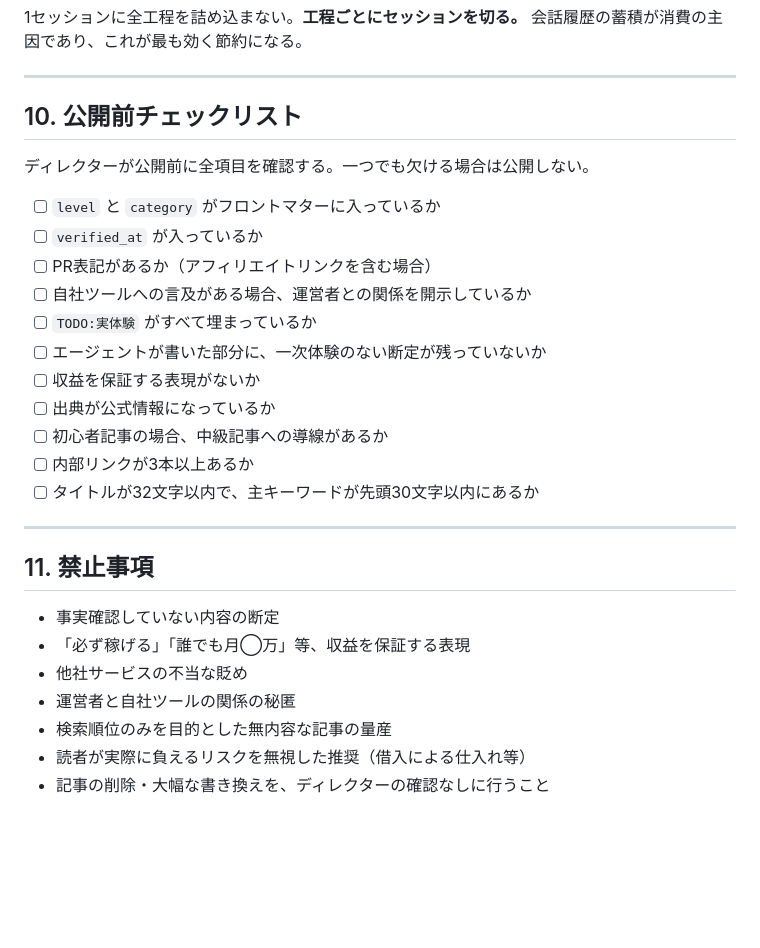
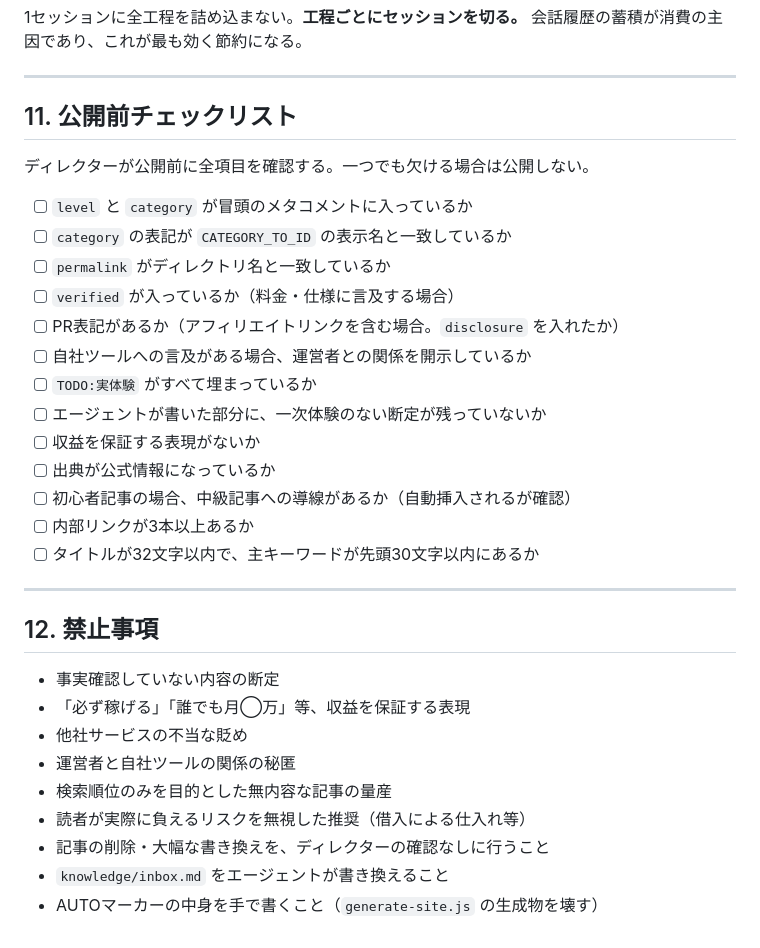
Before and after one commit to amekaigan/akaiuma, a Markdown page: CLAUDE.md, the part around one of its changes. Rendered like a GitHub page; blank space fills up the shorter version.

```diff
--- a/CLAUDE.md
+++ b/CLAUDE.md
@@ -286,25 +378,27 @@ scripts/               YouTube台本
 
 ---
 
-## 10. 公開前チェックリスト
+## 11. 公開前チェックリスト
 
 ディレクターが公開前に全項目を確認する。一つでも欠ける場合は公開しない。
 
-- [ ] `level` と `category` がフロントマターに入っているか
-- [ ] `verified_at` が入っているか
-- [ ] PR表記があるか（アフィリエイトリンクを含む場合）
+- [ ] `level` と `category` が冒頭のメタコメントに入っているか
+- [ ] `category` の表記が `CATEGORY_TO_ID` の表示名と一致しているか
+- [ ] `permalink` がディレクトリ名と一致しているか
+- [ ] `verified` が入っているか（料金・仕様に言及する場合）
+- [ ] PR表記があるか（アフィリエイトリンクを含む場合。`disclosure` を入れたか）
 - [ ] 自社ツールへの言及がある場合、運営者との関係を開示しているか
 - [ ] `TODO:実体験` がすべて埋まっているか
 - [ ] エージェントが書いた部分に、一次体験のない断定が残っていないか
 - [ ] 収益を保証する表現がないか
 - [ ] 出典が公式情報になっているか
-- [ ] 初心者記事の場合、中級記事への導線があるか
+- [ ] 初心者記事の場合、中級記事への導線があるか（自動挿入されるが確認）
 - [ ] 内部リンクが3本以上あるか
 - [ ] タイトルが32文字以内で、主キーワードが先頭30文字以内にあるか
 
 ---
 
-## 11. 禁止事項
+## 12. 禁止事項
 
 - 事実確認していない内容の断定
 - 「必ず稼げる」「誰でも月◯万」等、収益を保証する表現
@@ -313,3 +407,5 @@ scripts/               YouTube台本
 - 検索順位のみを目的とした無内容な記事の量産
 - 読者が実際に負えるリスクを無視した推奨（借入による仕入れ等）
 - 記事の削除・大幅な書き換えを、ディレクターの確認なしに行うこと
+- `knowledge/inbox.md` をエージェントが書き換えること
+- AUTOマーカーの中身を手で書くこと（`generate-site.js` の生成物を壊す）
```
Also changed, not shown: other parts of CLAUDE.md (+114 -22 lines), akaiuma-handoff-v1.md (+1 -1 lines).
